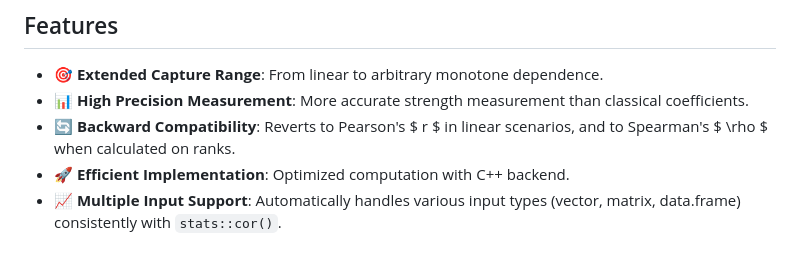
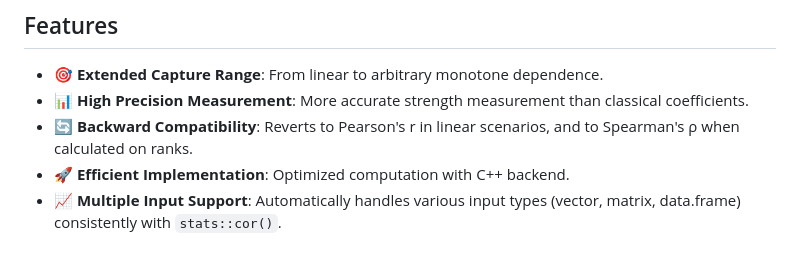
Before and after one commit to byaxb/recor, a Markdown page: README.md, the part around the change. GitHub-like rendering.

````diff
--- a/README.md
+++ b/README.md
@@ -10,7 +10,7 @@
 
 - 🎯 **Extended Capture Range**: From linear to arbitrary monotone dependence.
 - 📊 **High Precision Measurement**: More accurate strength measurement than classical coefficients.
-- 🔄 **Backward Compatibility**: Reverts to Pearson's $ r $ in linear scenarios, and to Spearman's $ \rho $ when calculated on ranks.
+- 🔄 **Backward Compatibility**: Reverts to Pearson's r in linear scenarios, and to Spearman's ρ when calculated on ranks.
 - 🚀 **Efficient Implementation**: Optimized computation with C++ backend.
 - 📈 **Multiple Input Support**: Automatically handles various input types (vector, matrix, data.frame) consistently with ```stats::cor()```.
 
````
